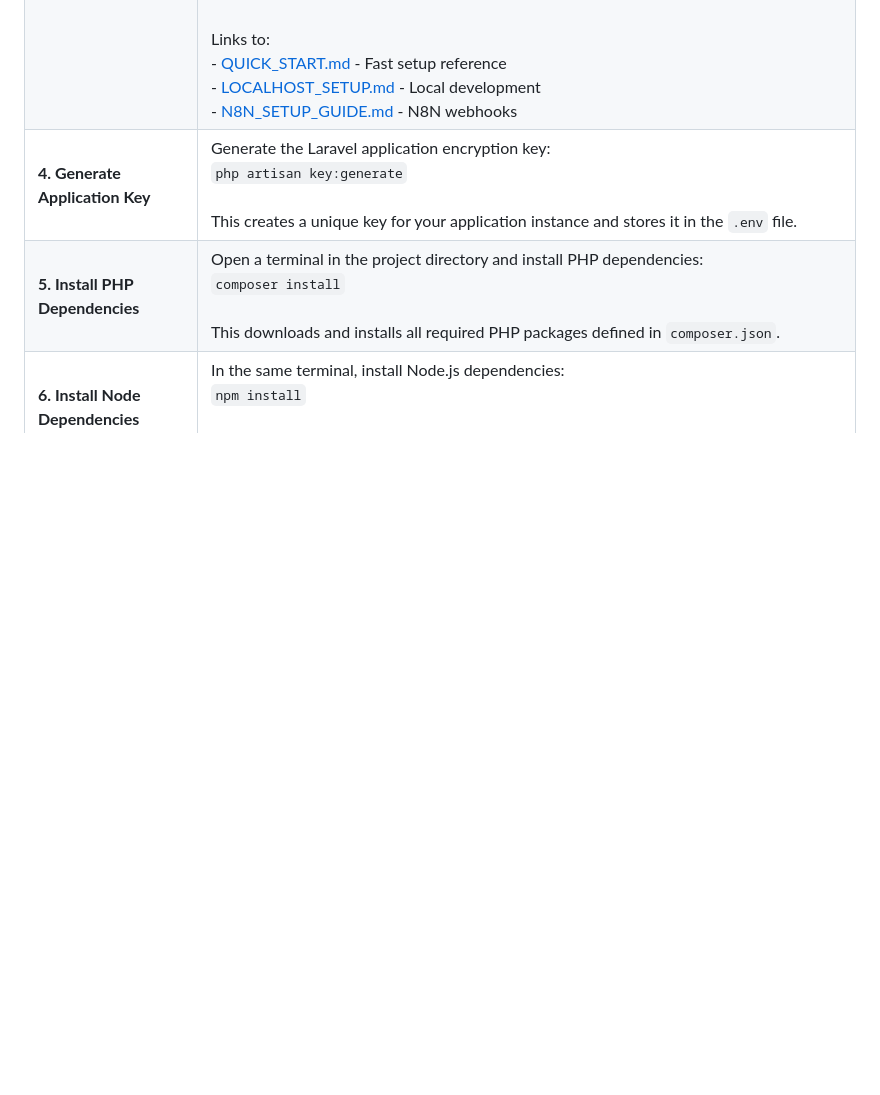
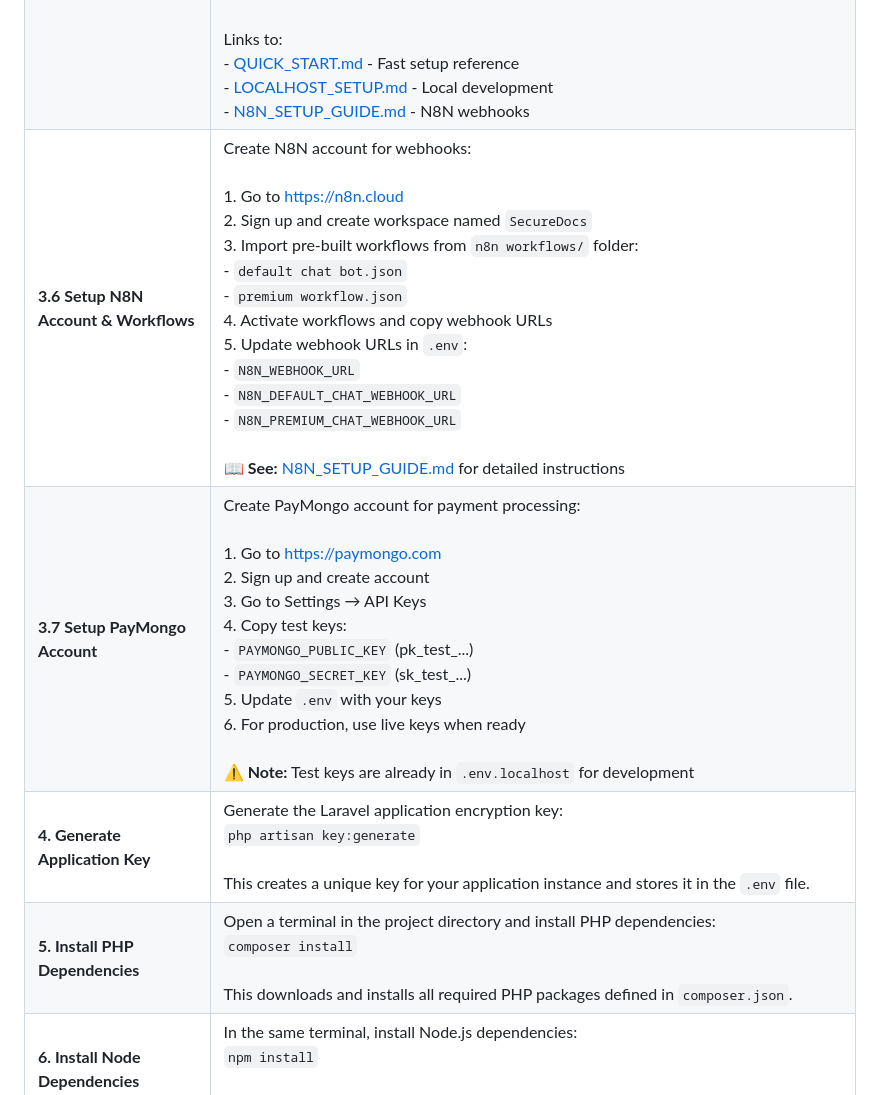
Before and after one commit to louiejaybonghanoy43-cmyk/Securedocs, a Markdown page: INSTALLATION_GUIDE.md, the part around the change. Drawn GitHub-style; blank space fills up the shorter version.

```diff
--- a/INSTALLATION_GUIDE.md
+++ b/INSTALLATION_GUIDE.md
@@ -10,6 +10,8 @@ The following is the step-by-step procedure to set up SecureDocs on your local m
 | **2. Clone Repository** | Access the system's GitHub repository:<br>https://github.com/Purgatory69/SECUREDOCS.git<br><br>Clone the repository by typing these commands in a terminal:<br>`cd directory-you-will-use`<br>`git clone https://github.com/Purgatory69/SECUREDOCS.git`<br>`cd SECUREDOCS` |
 | **3. Copy Environment File** | Copy the localhost environment configuration file:<br>`cp .env.localhost .env`<br><br>This file is pre-configured for local development at `http://localhost:8000` with all necessary settings for:<br>- Local database connection<br>- WebAuthn biometric login<br>- Email testing<br>- N8N integration<br><br>⚠️ **IMPORTANT:** Before continuing, read [DOCUMENTATION_INDEX.md](docs/setup-guides/DOCUMENTATION_INDEX.md) for complete API keys and configuration details. |
 | **3.5 Review Complete Guides** | **MUST READ:** [DOCUMENTATION_INDEX.md](docs/setup-guides/DOCUMENTATION_INDEX.md)<br><br>This guide covers:<br>- How to obtain API keys from all services<br>- Complete environment variable reference<br>- Creating service accounts (Supabase, Brevo, N8N, PayMongo, Bundlr)<br>- Production deployment configuration<br><br>Links to:<br>- [QUICK_START.md](docs/setup-guides/QUICK_START.md) - Fast setup reference<br>- [LOCALHOST_SETUP.md](docs/setup-guides/LOCALHOST_SETUP.md) - Local development<br>- [N8N_SETUP_GUIDE.md](docs/setup-guides/N8N_SETUP_GUIDE.md) - N8N webhooks |
+| **3.6 Setup N8N Account & Workflows** | Create N8N account for webhooks:<br><br>1. Go to https://n8n.cloud<br>2. Sign up and create workspace named `SecureDocs`<br>3. Import pre-built workflows from `n8n workflows/` folder:<br>   - `default chat bot.json`<br>   - `premium workflow.json`<br>4. Activate workflows and copy webhook URLs<br>5. Update webhook URLs in `.env`:<br>   - `N8N_WEBHOOK_URL`<br>   - `N8N_DEFAULT_CHAT_WEBHOOK_URL`<br>   - `N8N_PREMIUM_CHAT_WEBHOOK_URL`<br><br>📖 **See:** [N8N_SETUP_GUIDE.md](docs/setup-guides/N8N_SETUP_GUIDE.md) for detailed instructions |
+| **3.7 Setup PayMongo Account** | Create PayMongo account for payment processing:<br><br>1. Go to https://paymongo.com<br>2. Sign up and create account<br>3. Go to Settings → API Keys<br>4. Copy test keys:<br>   - `PAYMONGO_PUBLIC_KEY` (pk_test_...)<br>   - `PAYMONGO_SECRET_KEY` (sk_test_...)<br>5. Update `.env` with your keys<br>6. For production, use live keys when ready<br><br>⚠️ **Note:** Test keys are already in `.env.localhost` for development |
 | **4. Generate Application Key** | Generate the Laravel application encryption key:<br>`php artisan key:generate`<br><br>This creates a unique key for your application instance and stores it in the `.env` file. |
 | **5. Install PHP Dependencies** | Open a terminal in the project directory and install PHP dependencies:<br>`composer install`<br><br>This downloads and installs all required PHP packages defined in `composer.json`. |
 | **6. Install Node Dependencies** | In the same terminal, install Node.js dependencies:<br>`npm install`<br><br>This downloads and installs all required JavaScript packages for frontend development. |
```
Also changed, not shown: docs/setup-guides/LOCALHOST_SETUP.md (+51 -0 lines), docs/setup-guides/N8N_SETUP_GUIDE.md (+51 -0 lines).
